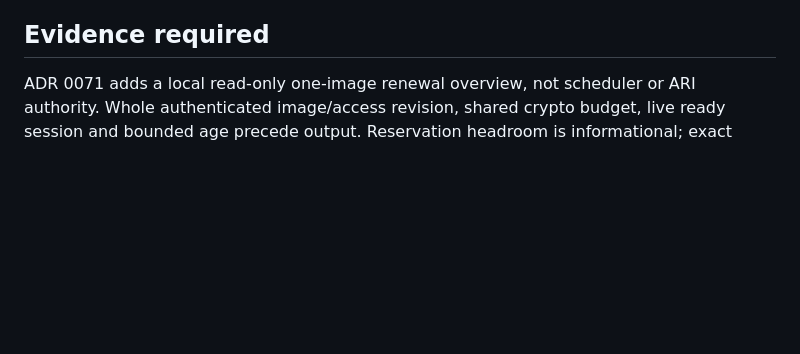
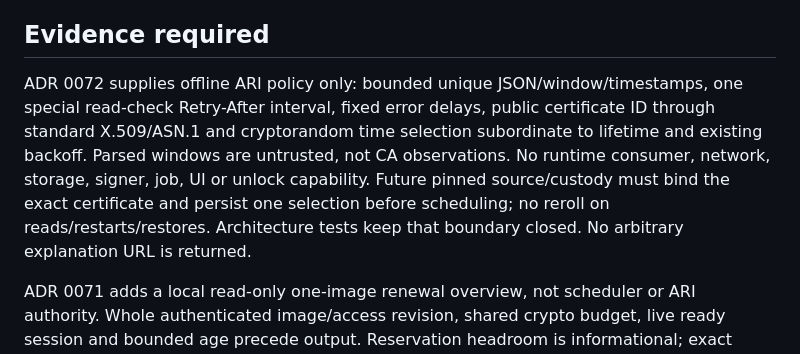
Before and after one commit to denyfirst/rootwell, a Markdown page: docs/ACME-THREAT-MODEL.md, the part around the change. Rendered like a GitHub page; blank space fills up the shorter version.

Commit message:
Record completed readiness gate and next scoped ARI custody steps

```diff
--- a/docs/ACME-THREAT-MODEL.md
+++ b/docs/ACME-THREAT-MODEL.md
@@ -308,6 +308,15 @@ scheduler; no production renewal-rate exemption or live CA QA/audit claim.
 
 ## Evidence required
 
+ADR 0072 supplies offline ARI policy only: bounded unique JSON/window/timestamps,
+one special read-check Retry-After interval, fixed error delays, public certificate
+ID through standard X.509/ASN.1 and cryptorandom time selection subordinate to
+lifetime and existing backoff. Parsed windows are untrusted, not CA observations.
+No runtime consumer, network, storage, signer, job, UI or unlock capability.
+Future pinned source/custody must bind the exact certificate and persist one
+selection before scheduling; no reroll on reads/restarts/restores. Architecture
+tests keep that boundary closed. No arbitrary explanation URL is returned.
+
 ADR 0071 adds a local read-only one-image renewal overview, not scheduler or
 ARI authority. Whole authenticated image/access revision, shared crypto budget,
 live ready session and bounded age precede output. Reservation headroom is
```
Also changed, not shown: docs/ACTIVE-EXECUTION-PLAN-AZ.md (+10 -1 lines), docs/PRODUCT-PLAN-AZ.md (+3 -1 lines).
